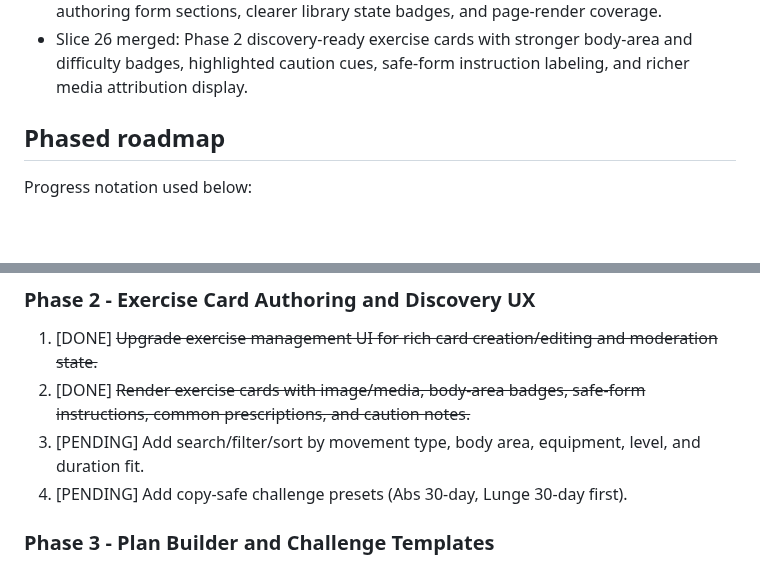
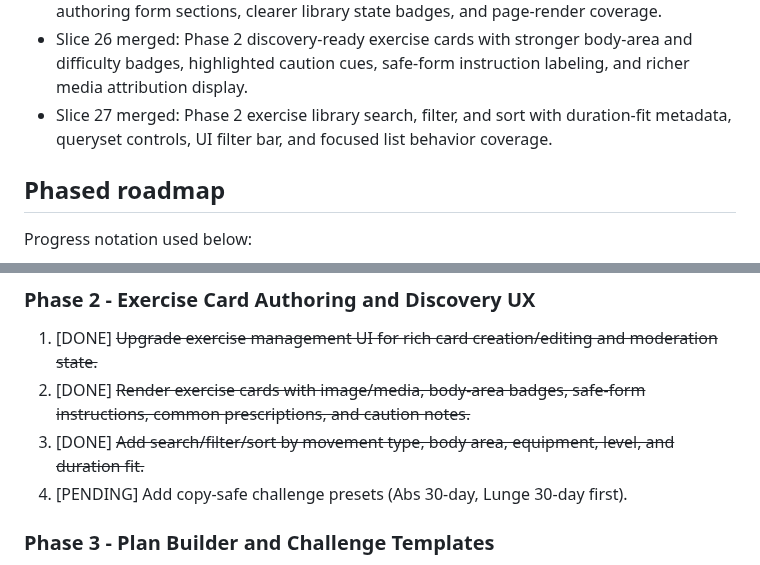
Before and after one commit to stompsy/spotter, a Markdown page: docs/plan.md, 2 parts joined by grey strips. Drawn GitHub-style; blank space fills up the shorter version.

Commit message:
docs(plan): mark slice 27 and phase 2 item 3 complete (#65)

```diff
--- a/docs/plan.md
+++ b/docs/plan.md
@@ -54,6 +54,7 @@ This is the visible implementation roadmap and status tracker in the workspace.
 - Slice 24 merged: Phase 1 workout-role category taxonomy expansion with broader exercise categories, backward-compatible choice preservation, migration, and flow test coverage.
 - Slice 25 merged: Phase 2 exercise library UI upgrade with richer exercise cards, grouped authoring form sections, clearer library state badges, and page-render coverage.
 - Slice 26 merged: Phase 2 discovery-ready exercise cards with stronger body-area and difficulty badges, highlighted caution cues, safe-form instruction labeling, and richer media attribution display.
+- Slice 27 merged: Phase 2 exercise library search, filter, and sort with duration-fit metadata, queryset controls, UI filter bar, and focused list behavior coverage.
 
 ## Phased roadmap
 
@@ -92,7 +93,7 @@ Progress notation used below:
 ### Phase 2 - Exercise Card Authoring and Discovery UX
 1. [DONE] ~~Upgrade exercise management UI for rich card creation/editing and moderation state.~~
 2. [DONE] ~~Render exercise cards with image/media, body-area badges, safe-form instructions, common prescriptions, and caution notes.~~
-3. [PENDING] Add search/filter/sort by movement type, body area, equipment, level, and duration fit.
+3. [DONE] ~~Add search/filter/sort by movement type, body area, equipment, level, and duration fit.~~
 4. [PENDING] Add copy-safe challenge presets (Abs 30-day, Lunge 30-day first).
 
 ### Phase 3 - Plan Builder and Challenge Templates
```
